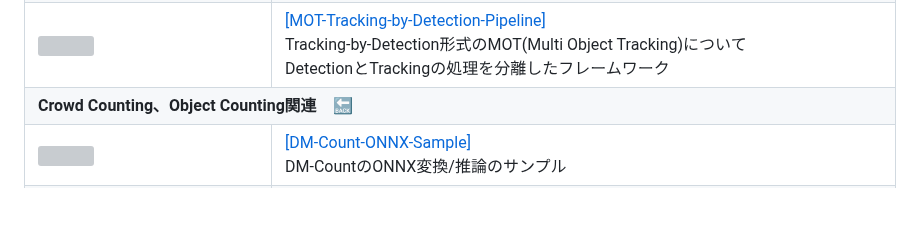
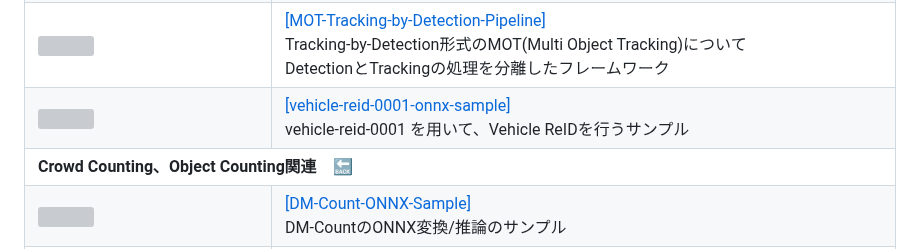
Before and after one commit to Kazuhito00/Kazuhito00, a Markdown page: WORKS.md, the part around the change. Rendered like a GitHub page; blank space fills up the shorter version; grey boxes are pictures that could not be loaded.

```diff
--- a/WORKS.md
+++ b/WORKS.md
@@ -950,6 +950,15 @@
         </td>
     </tr>
     <tr>
+        <td width="220">
+            <img src="https://github.com/Kazuhito00/Kazuhito00/assets/37477845/79cffc96-5f5a-49e1-9e10-2c2bd209dc07" loading="lazy" width="200px">
+        </td>
+        <td>
+            <a href="https://github.com/Kazuhito00/vehicle-reid-0001-onnx-sample">[vehicle-reid-0001-onnx-sample]</a><br>
+            vehicle-reid-0001 を用いて、Vehicle ReIDを行うサンプル<br>
+        </td>
+    </tr>
+    <tr>
         <th align="left" colspan="2">
             <a name="CrowdCounting">Crowd Counting、Object Counting関連</a>　<a href="#Repositories">🔙</a>
         </th>
```
